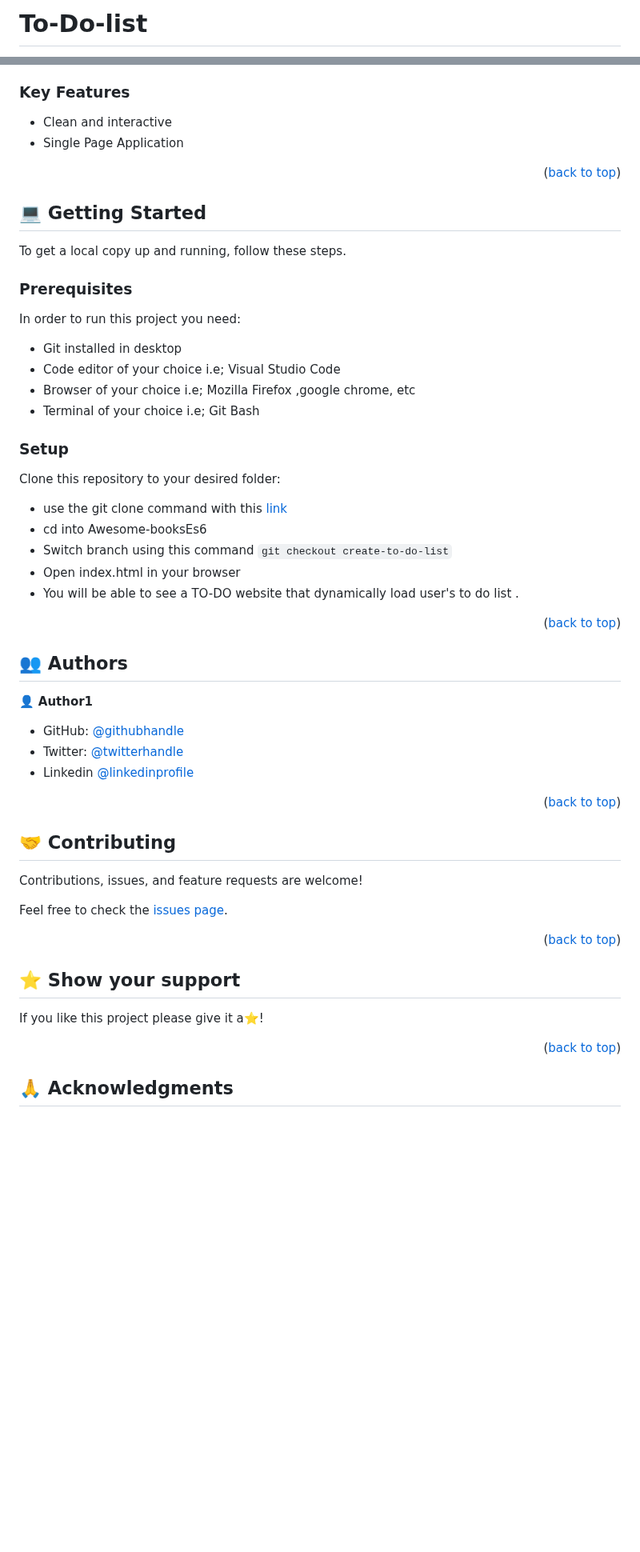
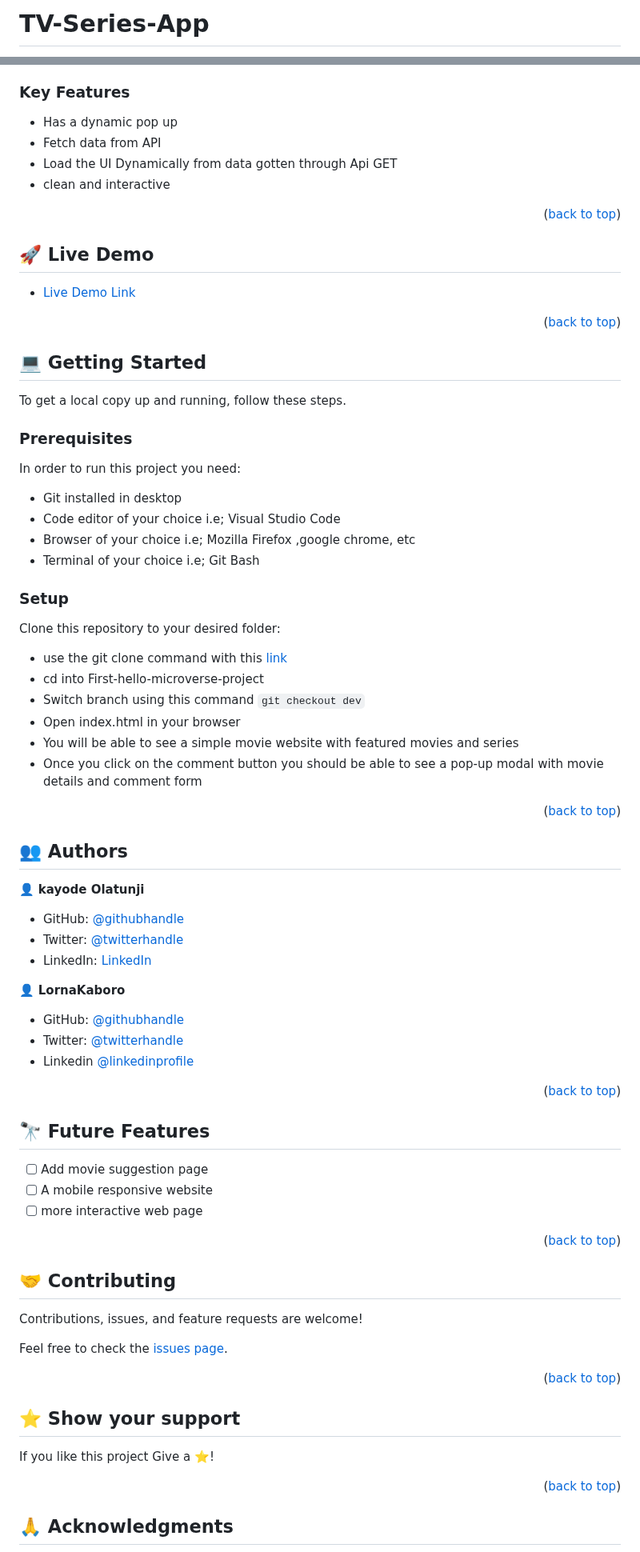
Before and after one commit to Jolak5/TV-Series-App, a Markdown page: README.md, 2 parts joined by grey strips. Shown at 80% size. Drawn GitHub-style; blank space fills up the shorter version.

````diff
--- a/README.md
+++ b/README.md
@@ -1,3 +1,30 @@
-# To-Do-list
+
+# TV-Series-App <a name="readme-top"></a>
+
+<!--
+HOW TO USE:
+This is an example of how you may give instructions on setting up your project locally.
+
+Modify this file to match your project and remove sections that don't apply.
+
+REQUIRED SECTIONS:
+- Table of Contents
+- About the Project
+  - Built With
+  - Live Demo
+- Getting Started
+- Authors
+- Future Features
+- Contributing
+- Show your support
+- Acknowledgements
+- License
+
+OPTIONAL SECTIONS:
+- FAQ
+
+After you're finished please remove all the comments and instructions!
+-->
+
 <div align="center">
   <!-- You are encouraged to replace this logo with your own! Otherwise you can also remove it. -->
@@ -71,11 +92,21 @@
 
 ### Key Features <a name="key-features"></a>
 
-- Clean and interactive
-- Single Page Application
+
+- Has a dynamic pop up
+- Fetch data from API
+- Load the UI Dynamically from data gotten through Api GET
+- clean and interactive
 
 <p align="right">(<a href="#readme-top">back to top</a>)</p>
 
+<!-- LIVE DEMO -->
+
+## 🚀 Live Demo <a name="live-demo"></a>
+
+- [Live Demo Link](https://lornakaboro.github.io/TV-Series-App/)
+
+<p align="right">(<a href="#readme-top">back to top</a>)</p>
 
 <!-- GETTING STARTED -->
 
@@ -97,24 +128,54 @@ Example command:
  gem install rails
 ```
  -->
+
 ### Setup
 
 Clone this repository to your desired folder:
-- use the git clone command with this [link](git@github.com:Lornakaboro/To-Do-list.git)
-- cd into Awesome-booksEs6
-- Switch branch using this command `git checkout create-to-do-list`
+- use the git clone command with this [link](https://jolak5.github.io/TV-Series-App/dist/index.html)
+- cd into First-hello-microverse-project
+- Switch branch using this command `git checkout dev`
 - Open index.html in your browser
-- You will be able to see a TO-DO website that dynamically load user's to do list .
+- You will be able to see a simple movie website with featured movies and series
+- Once you click on the comment button you should be able to see a pop-up modal with movie details and comment form
+<!--
+Example commands:
+
+```sh
+  cd my-folder
+  git clone git@github.com:myaccount/my-project.git
+```
+--->
+
 <p align="right">(<a href="#readme-top">back to top</a>)</p>
+
 <!-- AUTHORS -->
 
 ## 👥 Authors <a name="authors"></a>
 
-👤 **Author1**
+👤 **kayode Olatunji**
 
-- GitHub:  [@githubhandle](https://github.com/Lornakaboro)
+- GitHub: [@githubhandle](https://github.com/Jolak5)
+- Twitter: [@twitterhandle](https://twitter.com/I_amBabakay)
+- LinkedIn: [LinkedIn](https://www.linkedin.com/in/olatunji-kayode/)
+
+
+👤 **LornaKaboro**
+
+- GitHub: [@githubhandle](https://github.com/Lornakaboro)
 - Twitter: [@twitterhandle](https://twitter.com/KaboroLorna)
 - Linkedin [@linkedinprofile](https://www.linkedin.com/in/lorna-kaboro-23620b242/)
+
+<p align="right">(<a href="#readme-top">back to top</a>)</p>
+
+<!-- FUTURE FEATURES -->
+
+## 🔭 Future Features <a name="future-features"></a>
+
+- [ ] Add movie suggestion page
+- [ ] A mobile responsive website
+- [ ] more interactive web page
+
 <p align="right">(<a href="#readme-top">back to top</a>)</p>
 
 
@@ -132,7 +193,7 @@ Feel free to check the [issues page](https://github.com/Lornakaboro/nutrition-we
 
 ## ⭐️ Show your support <a name="support"></a>
 
-If you like this project please give it a⭐️!
+If you like this project Give a ⭐️!
 
 <p align="right">(<a href="#readme-top">back to top</a>)</p>
 
````
Also changed, not shown: other parts of README.md (+8 -18 lines).
